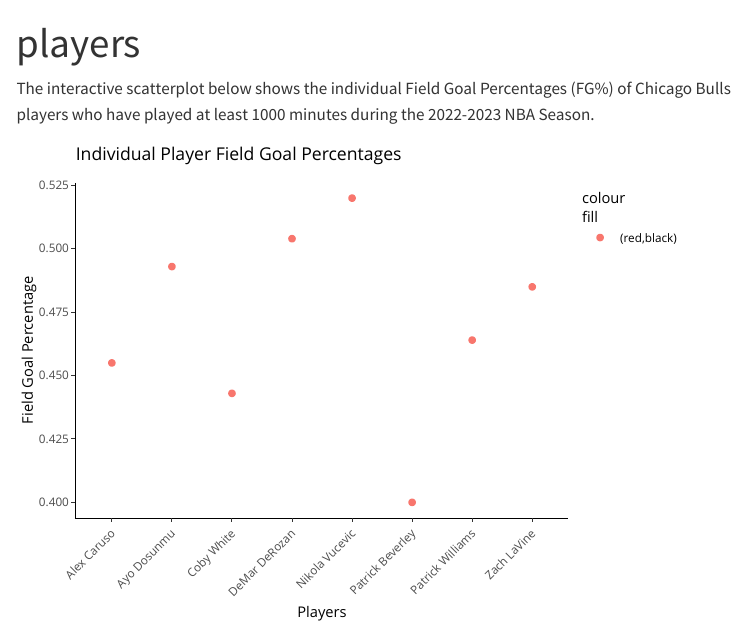
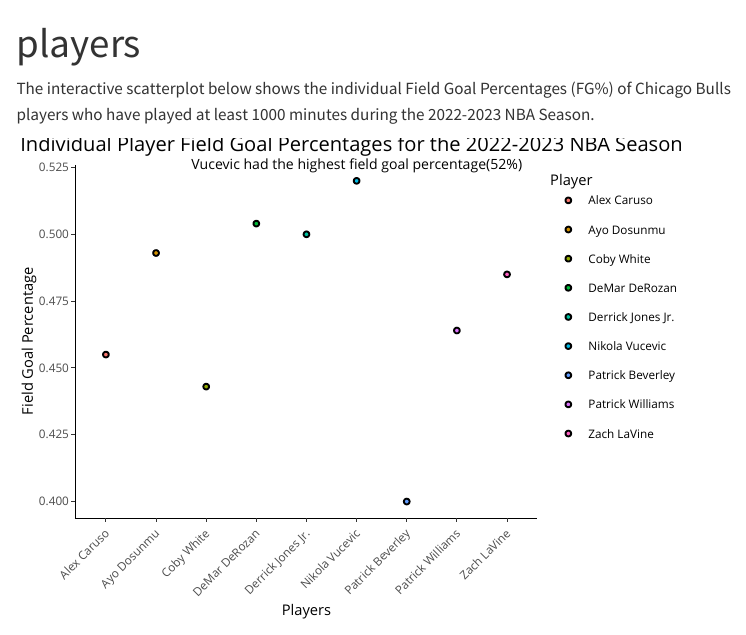
Before and after one commit to aryan-kancherla/Chicago-Bulls-2022-2023, a Quarto document (players.qmd): the page in a window 1100 px wide, from its top. Rendered offline with R 4.5, knitr and Pandoc in place of Quarto, with nearby package versions; menus at the side of the page are left out.

Commit message:
- Fixed scatterplot

````diff
--- a/players.qmd
+++ b/players.qmd
@@ -26,8 +26,8 @@
   )
 ) |>
   filter(Team == "CHI") |>
-    arrange(desc(MIN)) |>
-      filter(MIN >= 1000)
+    arrange(desc(MIN))|>
+      filter(MIN > 850)
 
 
 ```
@@ -38,20 +38,19 @@
       aes(
         x = Player,
         y = `FG%`,
-        fill = "red",
-        color = "black"
+        fill = Player,
+        text = paste("Player: ", Player, "\n", "FG%: ", (`FG%` * 100), sep = "")
         )) +
-      geom_point(stat = "identity") +
+      geom_point( stat = "identity") +
           labs(
-            title = "Individual Player Field Goal Percentages",
-            subtitle = "All the players on this graph have played at least 60 games during the 2022-2023 season ",
             x = "Players",
             y = "Field Goal Percentage",
             caption = "Source: FantasyPros"
           ) + theme_classic() +
           theme(axis.text.x = element_text(angle = 45, hjust = 1))
 
-ggplotly(BullsPlayerPlot)
+ggplotly(BullsPlayerPlot, tooltip = "text") |>
+  layout(title = list(text = paste('Individual Player Field Goal Percentages for the 2022-2023 NBA Season', '<br>', '<sup>', 'Vucevic had the highest field goal percentage(52%)', '</sup>')))
 ```
 
 
````
Also changed, not shown: index.qmd (+7 -1 lines), 3 other files.
